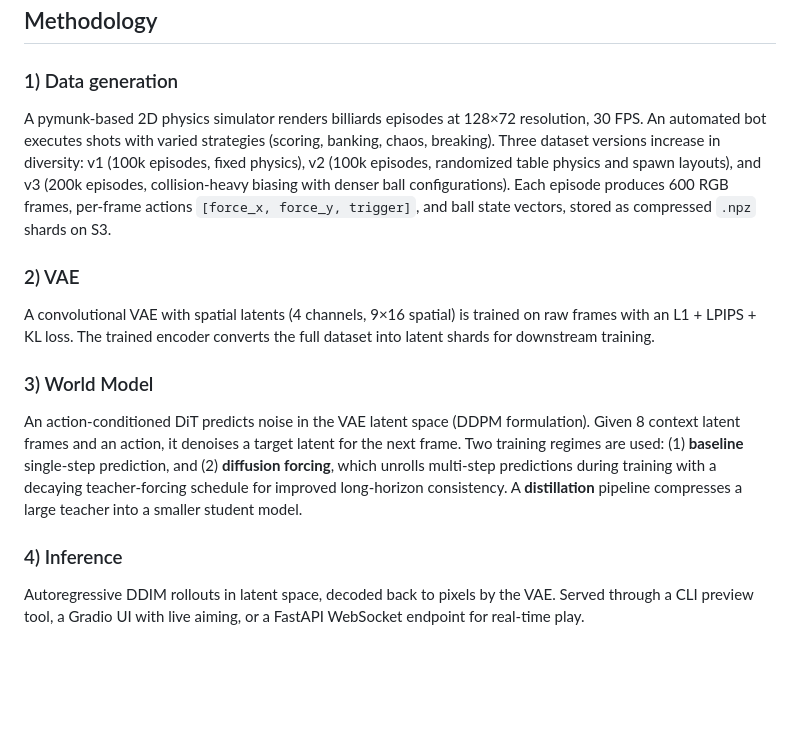
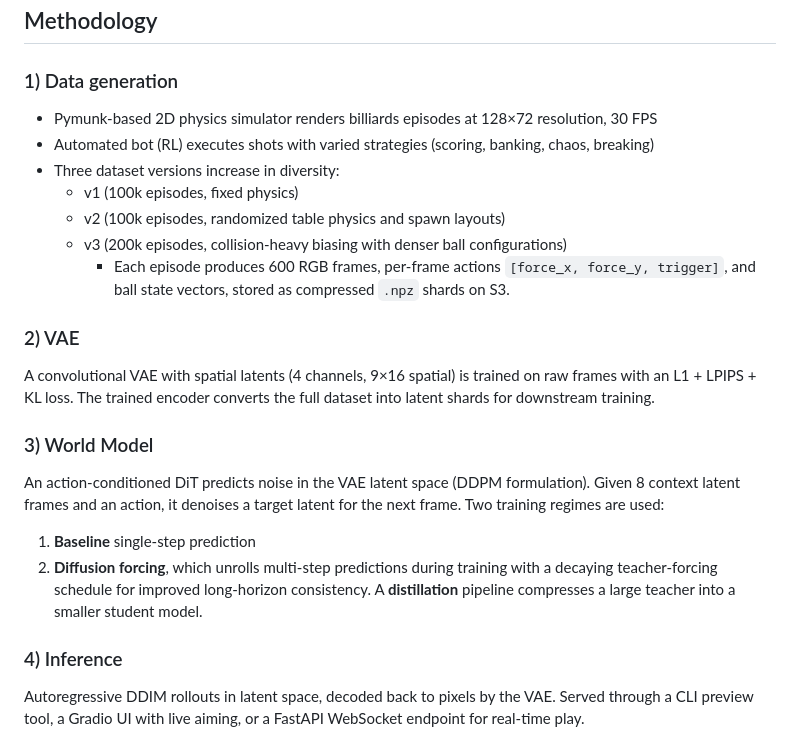
Before and after one commit to aniketxdey/dwm-billiards, a Markdown page: README.md, the part around one of its changes. Rendered like a GitHub page; blank space fills up the shorter version.

```diff
--- a/README.md
+++ b/README.md
@@ -7,15 +7,28 @@ https://github.com/user-attachments/assets/1c44df17-dda8-4185-af50-38ea8b0315d0
 ## Methodology
 
 ### 1) Data generation
-A pymunk-based 2D physics simulator renders billiards episodes at 128×72 resolution, 30 FPS. An automated bot executes shots with varied strategies (scoring, banking, chaos, breaking). Three dataset versions increase in diversity: v1 (100k episodes, fixed physics), v2 (100k episodes, randomized table physics and spawn layouts), and v3 (200k episodes, collision-heavy biasing with denser ball configurations). Each episode produces 600 RGB frames, per-frame actions `[force_x, force_y, trigger]`, and ball state vectors, stored as compressed `.npz` shards on S3.
+
+- Pymunk-based 2D physics simulator renders billiards episodes at 128×72 resolution, 30 FPS
+- Automated bot (RL) executes shots with varied strategies (scoring, banking, chaos, breaking)
+- Three dataset versions increase in diversity:
+  - v1 (100k episodes, fixed physics)
+  - v2 (100k episodes, randomized table physics and spawn layouts)
+  - v3 (200k episodes, collision-heavy biasing with denser ball configurations)
+    - Each episode produces 600 RGB frames, per-frame actions `[force_x, force_y, trigger]`, and ball state vectors, stored as compressed `.npz` shards on S3.
 
 ### 2) VAE
+
 A convolutional VAE with spatial latents (4 channels, 9×16 spatial) is trained on raw frames with an L1 + LPIPS + KL loss. The trained encoder converts the full dataset into latent shards for downstream training.
 
 ### 3) World Model
-An action-conditioned DiT predicts noise in the VAE latent space (DDPM formulation). Given 8 context latent frames and an action, it denoises a target latent for the next frame. Two training regimes are used: (1) **baseline** single-step prediction, and (2) **diffusion forcing**, which unrolls multi-step predictions during training with a decaying teacher-forcing schedule for improved long-horizon consistency. A **distillation** pipeline compresses a large teacher into a smaller student model.
+
+An action-conditioned DiT predicts noise in the VAE latent space (DDPM formulation). Given 8 context latent frames and an action, it denoises a target latent for the next frame. Two training regimes are used:
+
+1) **Baseline** single-step prediction
+2) **Diffusion forcing**, which unrolls multi-step predictions during training with a decaying teacher-forcing schedule for improved long-horizon consistency. A **distillation** pipeline compresses a large teacher into a smaller student model.
 
 ### 4) Inference
+
 Autoregressive DDIM rollouts in latent space, decoded back to pixels by the VAE. Served through a CLI preview tool, a Gradio UI with live aiming, or a FastAPI WebSocket endpoint for real-time play.
 
 ## Repository Structure
```
Also changed, not shown: other parts of README.md (+15 -8 lines).
